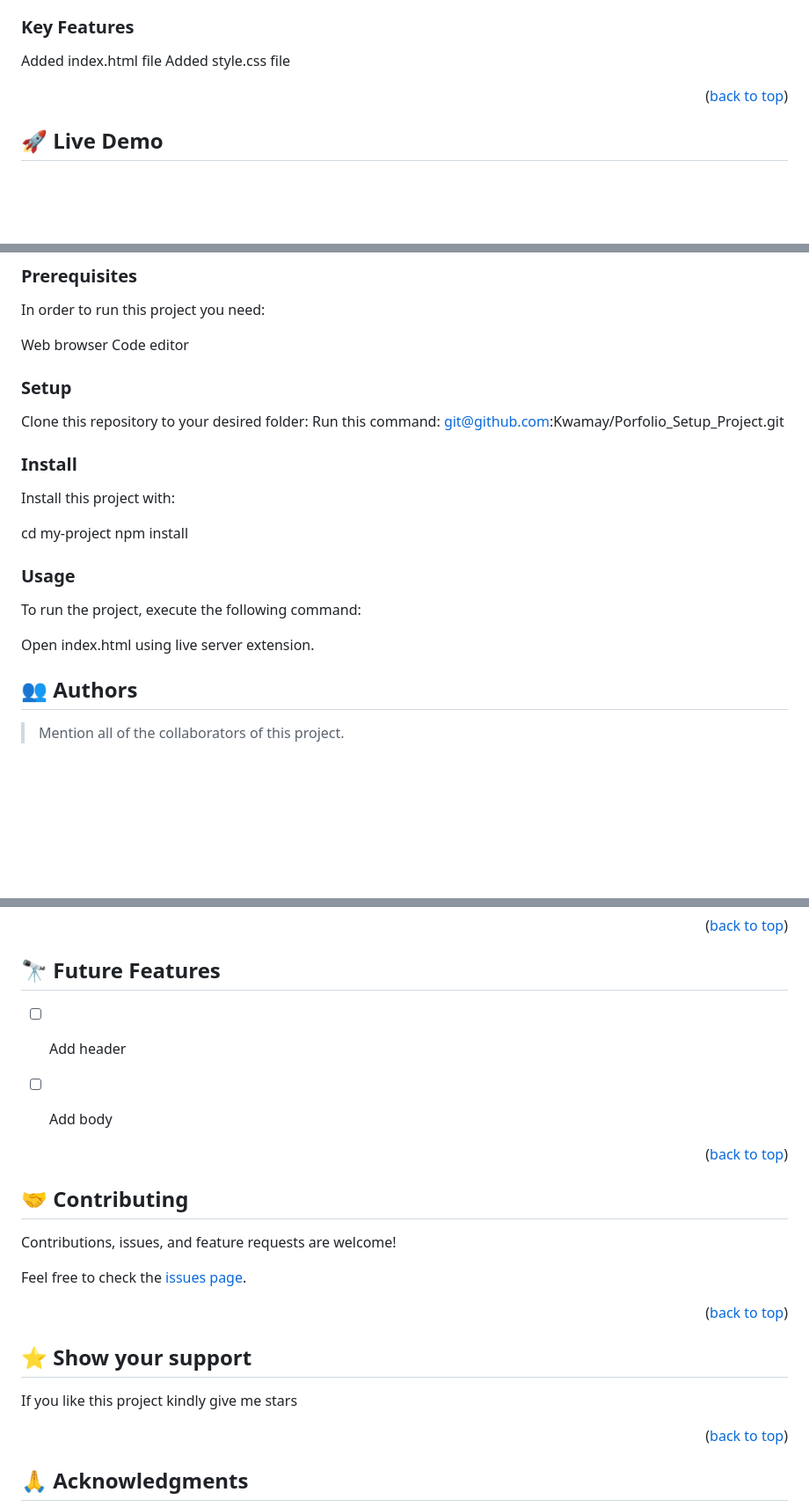
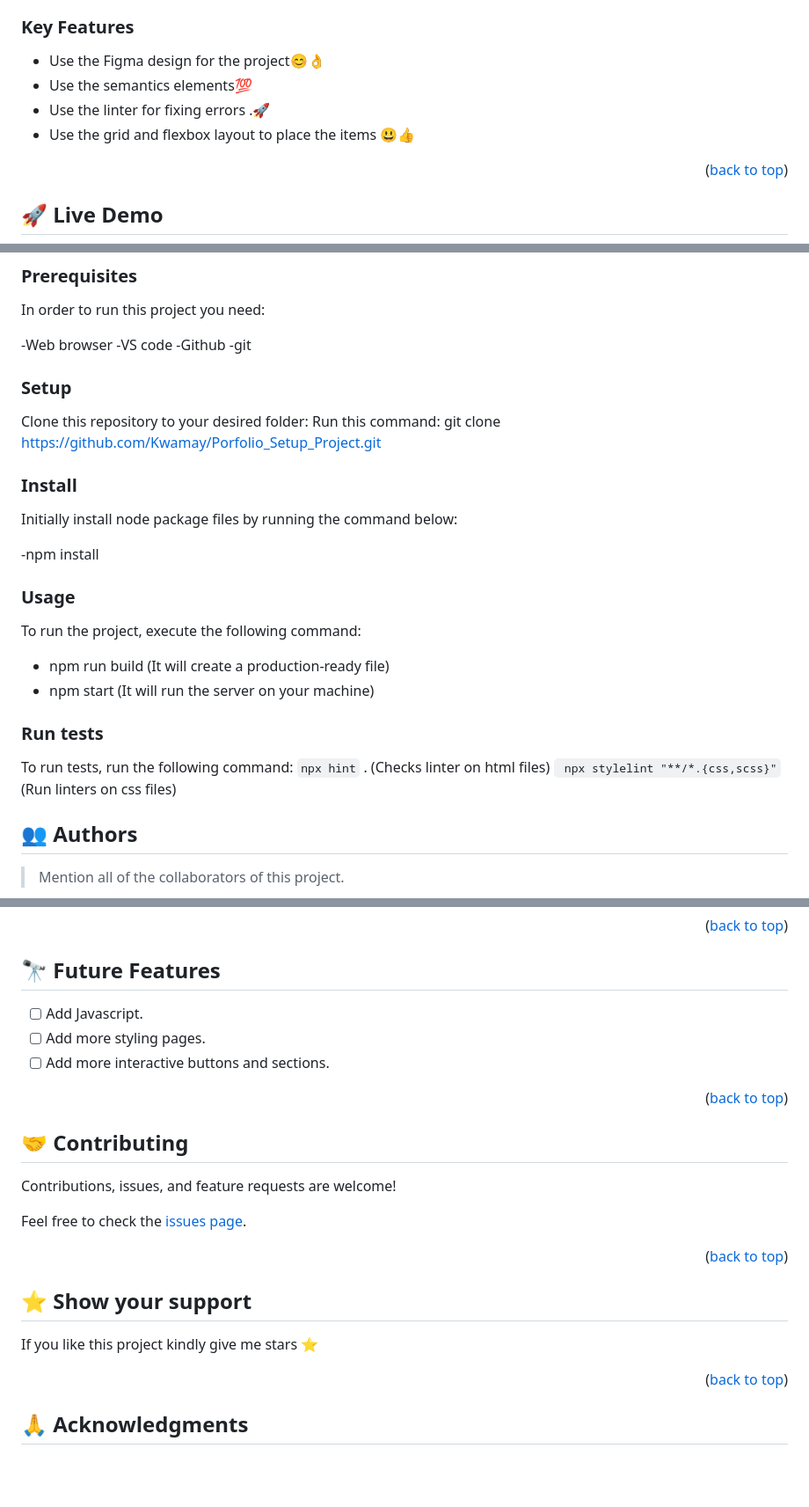
Before and after one commit to Kwamay/Porfolio_Setup_Project, a Markdown page: README.md, 3 parts joined by grey strips. Shown at 88% size. Drawn GitHub-style; blank space fills up the shorter version.

```diff
--- a/README.md
+++ b/README.md
@@ -59,8 +59,10 @@
 ### Key Features <a name="key-features"></a>
 
 
-Added index.html file
-Added style.css file
+- Use the Figma design for the project😊👌
+- Use the semantics elements💯
+-  Use the linter for fixing errors .🚀
+- Use the grid and flexbox layout to place the items 😃👍
 
 <p align="right">(<a href="#readme-top">back to top</a>)</p>
 
@@ -81,33 +83,39 @@ To get a local copy up and running, follow these steps.
 
 In order to run this project you need:
 
-Web browser
-Code editor
-
+-Web browser
+-VS code
+-Github
+-git
 
 
 ### Setup
 
 Clone this repository to your desired folder:
 Run this command:
-git@github.com:Kwamay/Porfolio_Setup_Project.git
-
+git clone https://github.com/Kwamay/Porfolio_Setup_Project.git
 
 
 ### Install
 
-Install this project with:
+Initially install node package files by running the command below:
 
-cd my-project
-npm install
+-npm install
 
 
 ### Usage
 
 To run the project, execute the following command:
 
- Open index.html using live server extension.
+- npm run build (It will create a production-ready file)
+- npm start (It will run the server on your machine)
 
+
+ ### Run tests
+
+To run tests, run the following command:
+`npx hint` .  (Checks linter on html files)
+` npx stylelint "**/*.{css,scss}"` (Run linters on css files)
 
 ## 👥 Authors <a name="authors"></a>
 
@@ -125,11 +133,9 @@ To run the project, execute the following command:
 
 ## 🔭 Future Features <a name="future-features"></a>
 
-
-
-- [ ] Add header
-- [ ] Add body
-
+- [ ] Add Javascript.
+- [ ] Add more styling pages.
+- [ ] Add more interactive buttons and sections.
 
 <p align="right">(<a href="#readme-top">back to top</a>)</p>
 
@@ -145,7 +151,7 @@ Feel free to check the [issues page](../../issues/).
 ## ⭐️ Show your support <a name="support"></a>
 
 
-If you like this project kindly give me stars
+If you like this project kindly give me stars ⭐️
 
 <p align="right">(<a href="#readme-top">back to top</a>)</p>
 
```
Also changed, not shown: other parts of README.md (+20 -20 lines).
